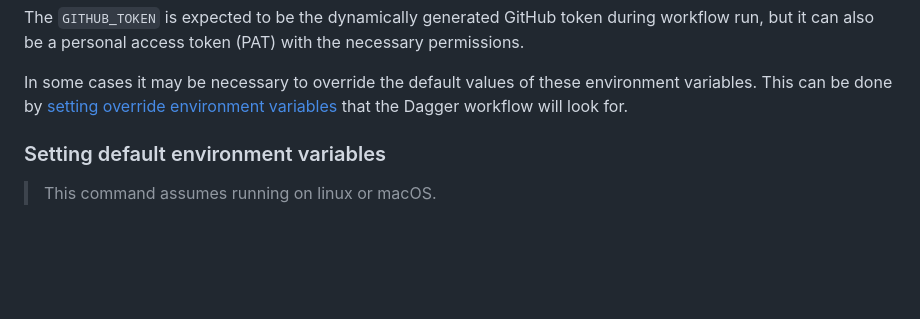
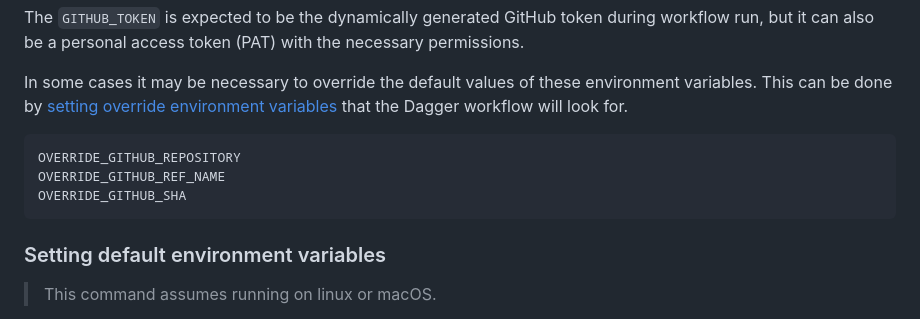
Before and after one commit to nn-dma/generate-verification-report, a Markdown page: doc/environment_variables.md, the part around the change. GitHub-like rendering; blank space fills up the shorter version.

Commit message:
docs: Update with list of override environment variable names.

````diff
--- a/doc/environment_variables.md
+++ b/doc/environment_variables.md
@@ -23,6 +23,12 @@ The variables are expected to follow the official GitHub [documentation](https:/
 The `GITHUB_TOKEN` is expected to be the dynamically generated GitHub token during workflow run, but it can also be a personal access token (PAT) with the necessary permissions.
 
 In some cases it may be necessary to override the default values of these environment variables. This can be done by [setting override environment variables](#overriding-default-github-environment-variables) that the Dagger workflow will look for.
+
+```shell
+OVERRIDE_GITHUB_REPOSITORY
+OVERRIDE_GITHUB_REF_NAME
+OVERRIDE_GITHUB_SHA
+```
 
 ### Setting default environment variables
 
````
